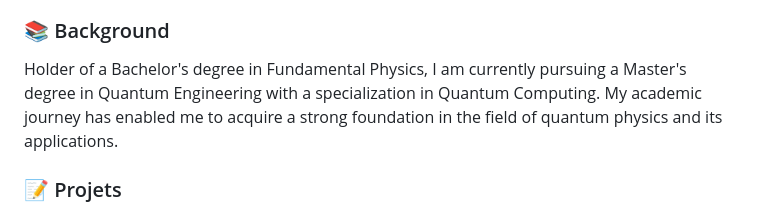
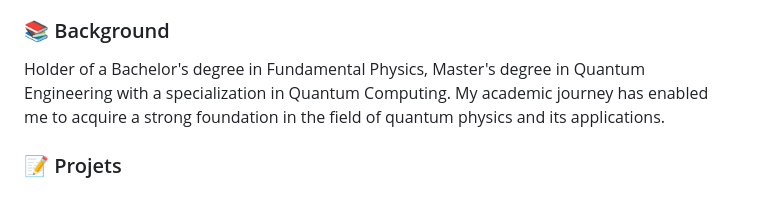
Before and after one commit to darkmatter2000/darkmatter2000, a Markdown page: README.md, the part around the change. GitHub-like rendering.

Commit message:
Refine educational background description in README
Removed redundancy in educational qualifications and improved clarity.

```diff
--- a/README.md
+++ b/README.md
@@ -4,7 +4,7 @@
 An quantum engineering student passionate about the development and application of quantum technologies. My journey is focused on the development of quantum algorithms and solutions, as well as their application in various domains. I am driven by the possibilities offered by quantum computing to solve complex problems and push current boundaries. Always keeping an eye on the latest advancements in this exciting field, I am determined to contribute to shaping the future of quantum technology .
 
 ### 📚 Background
-Holder of a Bachelor's degree in Fundamental Physics, I am currently pursuing a Master's degree in Quantum Engineering with a specialization in Quantum Computing. My academic journey has enabled me to acquire a strong foundation in the field of quantum physics and its applications.
+Holder of a Bachelor's degree in Fundamental Physics,  Master's degree in Quantum Engineering with a specialization in Quantum Computing. My academic journey has enabled me to acquire a strong foundation in the field of quantum physics and its applications.
 
 ### 📝 Projets
 My projects are focused on quantum programming and simulation, as well as modeling using numerical methods:
```
